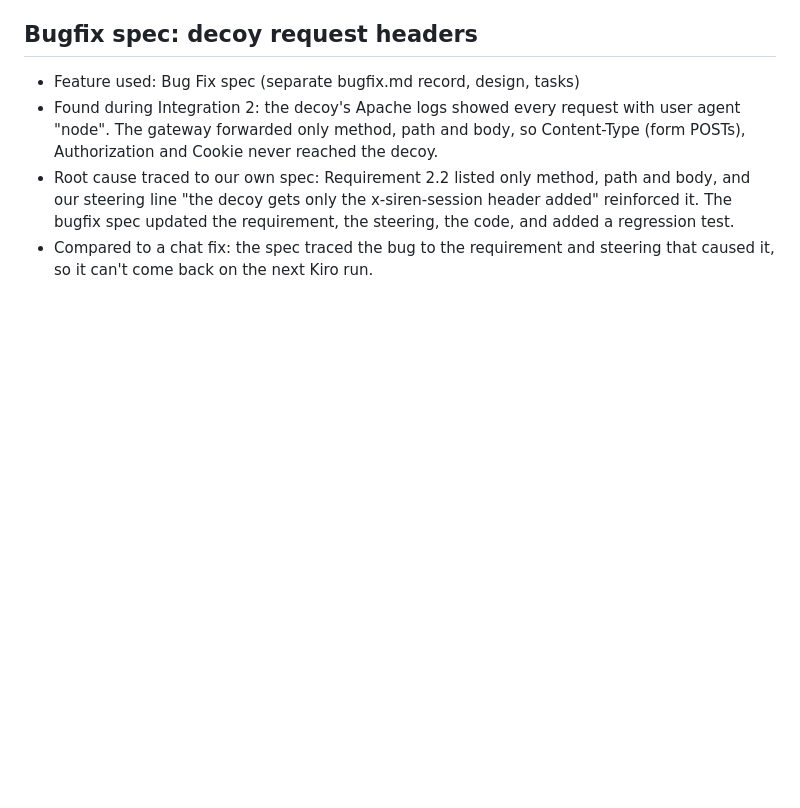
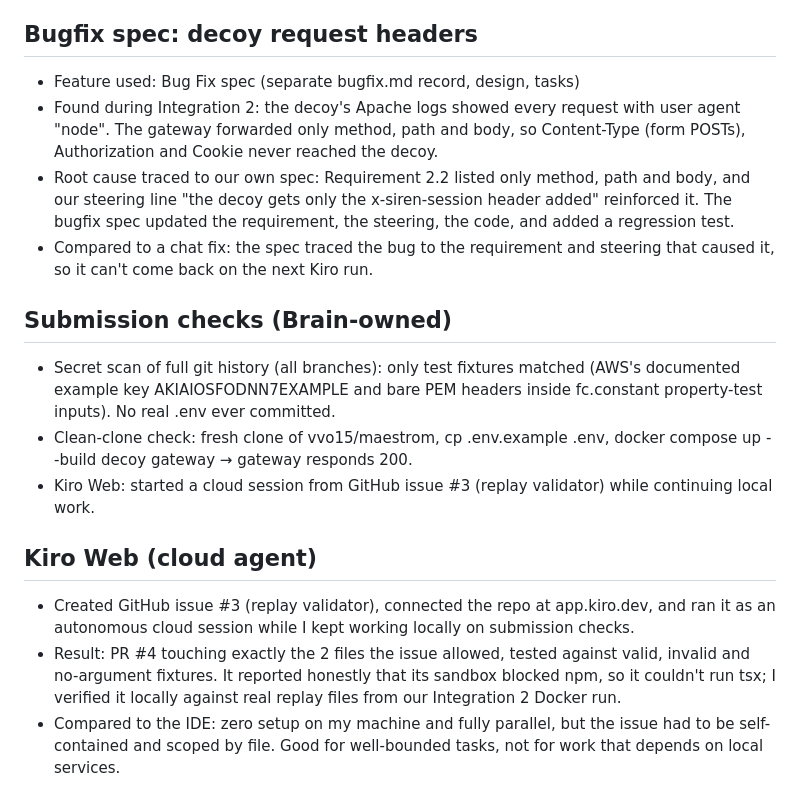
Before and after one commit to vvo15/maelstrom, a Markdown page: docs/kiro-log/brain.md, the part around the change. GitHub-like rendering; blank space fills up the shorter version.

Commit message:
Kiro log: Kiro Web, submission checks

```diff
--- a/docs/kiro-log/brain.md
+++ b/docs/kiro-log/brain.md
@@ -46,3 +46,13 @@
 - Found during Integration 2: the decoy's Apache logs showed every request with user agent "node". The gateway forwarded only method, path and body, so Content-Type (form POSTs), Authorization and Cookie never reached the decoy.
 - Root cause traced to our own spec: Requirement 2.2 listed only method, path and body, and our steering line "the decoy gets only the x-siren-session header added" reinforced it. The bugfix spec updated the requirement, the steering, the code, and added a regression test.
 - Compared to a chat fix: the spec traced the bug to the requirement and steering that caused it, so it can't come back on the next Kiro run.
+
+## Submission checks (Brain-owned)
+- Secret scan of full git history (all branches): only test fixtures matched (AWS's documented example key AKIAIOSFODNN7EXAMPLE and bare PEM headers inside fc.constant property-test inputs). No real .env ever committed.
+- Clean-clone check: fresh clone of vvo15/maestrom, cp .env.example .env, docker compose up --build decoy gateway → gateway responds 200.
+- Kiro Web: started a cloud session from GitHub issue #3 (replay validator) while continuing local work.
+
+## Kiro Web (cloud agent)
+- Created GitHub issue #3 (replay validator), connected the repo at app.kiro.dev, and ran it as an autonomous cloud session while I kept working locally on submission checks.
+- Result: PR #4 touching exactly the 2 files the issue allowed, tested against valid, invalid and no-argument fixtures. It reported honestly that its sandbox blocked npm, so it couldn't run tsx; I verified it locally against real replay files from our Integration 2 Docker run.
+- Compared to the IDE: zero setup on my machine and fully parallel, but the issue had to be self-contained and scoped by file. Good for well-bounded tasks, not for work that depends on local services.
```
